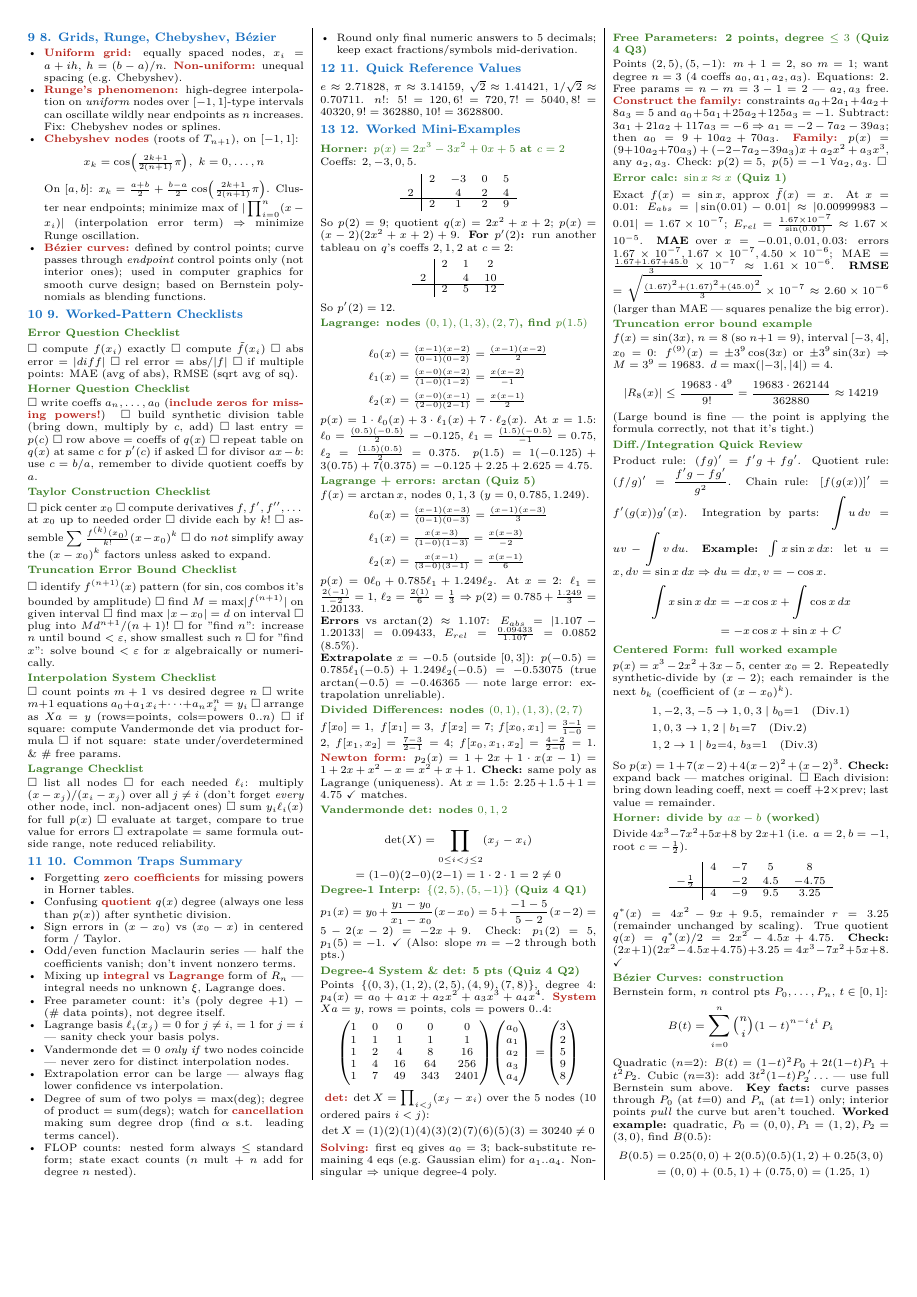
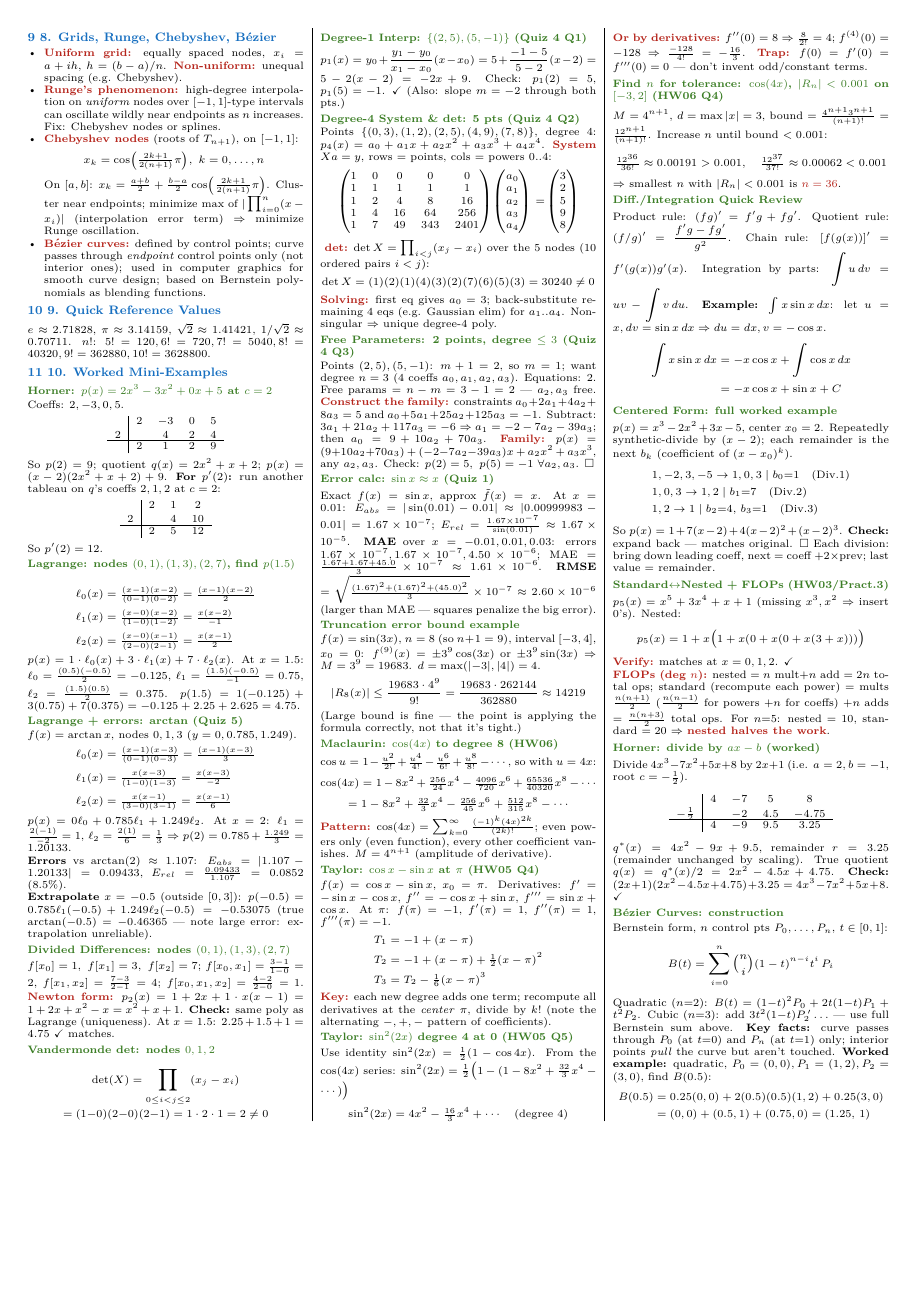
Before and after one commit to Sakdinat2548/NumAnCheatsheet, a LaTeX document (numan_cheatsheet.tex): page 2 of 2. Compiled offline with pdfLaTeX.

Commit message:
commit 5 + 2 files

```diff
--- a/numan_cheatsheet.tex
+++ b/numan_cheatsheet.tex
@@ -216,47 +217,11 @@ On $[a,b]$: $x_k=\tfrac{a+b}{2}+\tfrac{b-a}{2}\cos\!\Big(\tfrac{2k+1}{2(n+1)}\pi
 \item \hl{Bézier curves:} defined by control points; curve passes through \emph{endpoint} control points only (not interior ones); used in computer graphics for smooth curve design; based on Bernstein polynomials as blending functions.
 \end{itemize}
 
-\section{9. Worked-Pattern Checklists}
-
-\subsection{Error Question Checklist}
-$\square$ compute $f(x_i)$ exactly $\square$ compute $\tilde f(x_i)$ $\square$ abs error $=|diff|$ $\square$ rel error $=$ abs/$|f|$ $\square$ if multiple points: MAE (avg of abs), RMSE (sqrt avg of sq).
-
-\subsection{Horner Question Checklist}
-$\square$ write coeffs $a_n,\dots,a_0$ (\hl{include zeros for missing powers!}) $\square$ build synthetic division table (bring down, multiply by $c$, add) $\square$ last entry = $p(c)$ $\square$ row above = coeffs of $q(x)$ $\square$ repeat table on $q(x)$ at same $c$ for $p'(c)$ if asked $\square$ for divisor $ax-b$: use $c=b/a$, remember to divide quotient coeffs by $a$.
-
-\subsection{Taylor Construction Checklist}
-$\square$ pick center $x_0$ $\square$ compute derivatives $f,f',f'',\dots$ at $x_0$ up to needed order $\square$ divide each by $k!$ $\square$ assemble $\sum \tfrac{f^{(k)}(x_0)}{k!}(x-x_0)^k$ $\square$ do \emph{not} simplify away the $(x-x_0)^k$ factors unless asked to expand.
-
-\subsection{Truncation Error Bound Checklist}
-$\square$ identify $f^{(n+1)}(x)$ pattern (for $\sin,\cos$ combos it's bounded by amplitude) $\square$ find $M=$ max$|f^{(n+1)}|$ on given interval $\square$ find max $|x-x_0|=d$ on interval $\square$ plug into $Md^{n+1}/(n+1)!$ $\square$ for "find $n$": increase $n$ until bound $<\varepsilon$, show smallest such $n$ $\square$ for "find $x$": solve bound $<\varepsilon$ for $x$ algebraically or numerically.
-
-\subsection{Interpolation System Checklist}
-$\square$ count points $m+1$ vs desired degree $n$ $\square$ write $m+1$ equations $a_0+a_1x_i+\cdots+a_nx_i^n=y_i$ $\square$ arrange as $Xa=y$ (rows=points, cols=powers $0..n$) $\square$ if square: compute Vandermonde det via product formula $\square$ if not square: state under/overdetermined \& \# free params.
-
-\subsection{Lagrange Checklist}
-$\square$ list all nodes $\square$ for each needed $\ell_i$: multiply $(x-x_j)/(x_i-x_j)$ over all $j\ne i$ (don't forget \emph{every} other node, incl. non-adjacent ones) $\square$ sum $y_i\ell_i(x)$ for full $p(x)$ $\square$ evaluate at target, compare to true value for errors $\square$ extrapolate = same formula outside range, note reduced reliability.
-
-\section{10. Common Traps Summary}
-\begin{itemize}
-\item Forgetting \hl{zero coefficients} for missing powers in Horner tables.
-\item Confusing \hl{quotient} $q(x)$ degree (always one less than $p(x)$) after synthetic division.
-\item Sign errors in $(x-x_0)$ vs $(x_0-x)$ in centered form / Taylor.
-\item Odd/even function Maclaurin series — half the coefficients vanish; don't invent nonzero terms.
-\item Mixing up \hl{integral} vs \hl{Lagrange} form of $R_n$ — integral needs no unknown $\xi$, Lagrange does.
-\item Free parameter count: it's (poly degree $+1$) $-$ (\# data points), not degree itself.
-\item Lagrange basis $\ell_i(x_j)=0$ for $j\ne i$, $=1$ for $j=i$ — sanity check your basis polys.
-\item Vandermonde det $=0$ \emph{only if} two nodes coincide — never zero for distinct interpolation nodes.
-\item Extrapolation error can be large — always flag lower confidence vs interpolation.
-\item Degree of sum of two polys = max(deg); degree of product = sum(degs); watch for \hl{cancellation} making sum degree drop (find $\alpha$ s.t. leading terms cancel).
-\item FLOP counts: nested form always $\le$ standard form; state exact counts ($n$ mult + $n$ add for degree $n$ nested).
-\item Round only final numeric answers to 5 decimals; keep exact fractions/symbols mid-derivation.
-\end{itemize}
-
-\section{11. Quick Reference Values}
+\section{9. Quick Reference Values}
 $e\approx2.71828$, $\pi\approx3.14159$, $\sqrt2\approx1.41421$, $1/\sqrt2\approx0.70711$.
 $n!$: $5!=120,6!=720,7!=5040,8!=40320,9!=362880,10!=3628800$.
 
-\section{12. Worked Mini-Examples}
+\section{10. Worked Mini-Examples}
 
 \subsection{Horner: $p(x)=2x^3-3x^2+0x+5$ at $c=2$}
 Coeffs: $2,-3,0,5$.
@@ -349,6 +314,39 @@ $f(x)=\sin(3x)$, $n=8$ (so $n+1=9$), interval $[-3,4]$, $x_0=0$: $f^{(9)}(x)=\pm
 \end{equation*}
 (Large bound is fine — the point is applying the formula correctly, not that it's tight.)
 
+\subsection{Maclaurin: $\cos(4x)$ to degree 8 (HW06)}
+$\cos u=1-\tfrac{u^2}{2!}+\tfrac{u^4}{4!}-\tfrac{u^6}{6!}+\tfrac{u^8}{8!}-\cdots$, so with $u=4x$:
+\begin{equation*}
+\cos(4x)=1-8x^2+\tfrac{256}{24}x^4-\tfrac{4096}{720}x^6+\tfrac{65536}{40320}x^8-\cdots
+\end{equation*}
+\begin{equation*}
+=1-8x^2+\tfrac{32}{3}x^4-\tfrac{256}{45}x^6+\tfrac{512}{315}x^8-\cdots
+\end{equation*}
+\hl{Pattern:} $\cos(4x)=\sum_{k=0}^{\infty}\tfrac{(-1)^k(4x)^{2k}}{(2k)!}$; even powers only (even function), every other coefficient vanishes. $M=4^{n+1}$ (amplitude of derivative).
+
+\subsection{Taylor: $\cos x-\sin x$ at $\pi$ (HW05 Q4)}
+$f(x)=\cos x-\sin x$, $x_0=\pi$. Derivatives: $f'=-\sin x-\cos x$, $f''=-\cos x+\sin x$, $f'''=\sin x+\cos x$. At $\pi$: $f(\pi)=-1$, $f'(\pi)=1$, $f''(\pi)=1$, $f'''(\pi)=-1$.
+\begin{align*}
+T_1&=-1+(x-\pi)\\
+T_2&=-1+(x-\pi)+\tfrac12(x-\pi)^2\\
+T_3&=T_2-\tfrac16(x-\pi)^3
+\end{align*}
+\hl{Key:} each new degree adds one term; recompute all derivatives at the \emph{center} $\pi$, divide by $k!$ (note the alternating $-,+,-$ pattern of coefficients).
+
+\subsection{Taylor: $\sin^2(2x)$ degree 4 at 0 (HW05 Q5)}
+Use identity $\sin^2(2x)=\tfrac12(1-\cos 4x)$. From the $\cos(4x)$ series: $\sin^2(2x)=\tfrac12\big(1-(1-8x^2+\tfrac{32}{3}x^4-\cdots)\big)$
+\begin{equation*}
+\sin^2(2x)=4x^2-\tfrac{16}{3}x^4+\cdots \quad (\text{degree }4)
+\end{equation*}
+\hl{Or by derivatives:} $f''(0)=8\Rightarrow\tfrac8{2!}=4$; $f^{(4)}(0)=-128\Rightarrow\tfrac{-128}{4!}=-\tfrac{16}{3}$. \hl{Trap:} $f(0)=f'(0)=f'''(0)=0$ — don't invent odd/constant terms.
+
+\subsection{Find $n$ for tolerance: $\cos(4x)$, $|R_n|<0.001$ on $[-3,2]$ (HW06 Q4)}
+$M=4^{n+1}$, $d=\max|x|=3$, bound $=\tfrac{4^{n+1}3^{n+1}}{(n+1)!}=\tfrac{12^{n+1}}{(n+1)!}$. Increase $n$ until bound $<0.001$:
+\begin{equation*}
+\tfrac{12^{36}}{36!}\approx0.00191>0.001,\quad \tfrac{12^{37}}{37!}\approx0.00062<0.001
+\end{equation*}
+$\Rightarrow$ smallest $n$ with $|R_n|<0.001$ is \hl{$n=36$}.
+
 \subsection{Diff./Integration Quick Review}
 Product rule: $(fg)'=f'g+fg'$. Quotient rule: $(f/g)'=\dfrac{f'g-fg'}{g^2}$.
 Chain rule: $[f(g(x))]'=f'(g(x))g'(x)$.
@@ -367,6 +365,14 @@ $p(x)=x^3-2x^2+3x-5$, center $x_0=2$. Repeatedly synthetic-divide by $(x-2)$; ea
 &1,2 \to 1\mid b_2{=}4,\,b_3{=}1\quad\text{(Div.3)}
 \end{align*}
 So $p(x)=1+7(x-2)+4(x-2)^2+(x-2)^3$. \textbf{Check:} expand back — matches original. $\square$ Each division: bring down leading coeff, next $=$ coeff $+2\times$prev; last value $=$ remainder.
+
+\subsection{Standard$\leftrightarrow$Nested + FLOPs (HW03/Pract.3)}
+$p_5(x)=x^5+3x^4+x+1$ (missing $x^3,x^2$ $\Rightarrow$ insert $0$'s). Nested:
+\begin{equation*}
+p_5(x)=1+x\big(1+x(0+x(0+x(3+x)))\big)
+\end{equation*}
+\hl{Verify:} matches at $x=0,1,2$. $\checkmark$ \\
+\hl{FLOPs (deg $n$):} nested $=n$ mult$+n$ add $=2n$ total ops; standard (recompute each power) $=$ mults $\tfrac{n(n+1)}{2}$ ($\tfrac{n(n-1)}{2}$ for powers $+n$ for coeffs) $+n$ adds $=\tfrac{n(n+3)}{2}$ total ops. For $n{=}5$: nested $=10$, standard $=20$ $\Rightarrow$ \hl{nested halves the work}.
 
 \subsection{Horner: divide by $ax-b$ (worked)}
 Divide $4x^3-7x^2+5x+8$ by $2x+1$ (i.e. $a=2,b=-1$, root $c=-\tfrac12$).
```
Also changed, not shown: numan_cheatsheet.pdf, numan_cheatsheet.tex (1 more changed lines), 2 other files.
